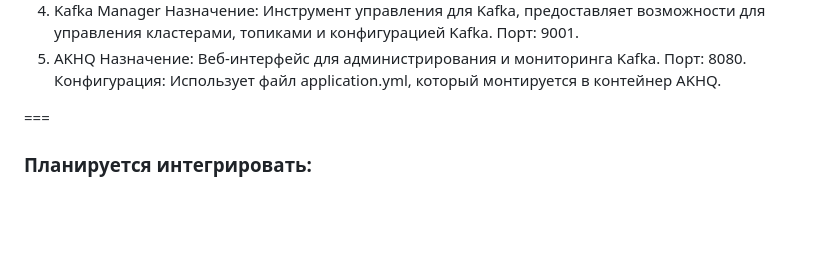
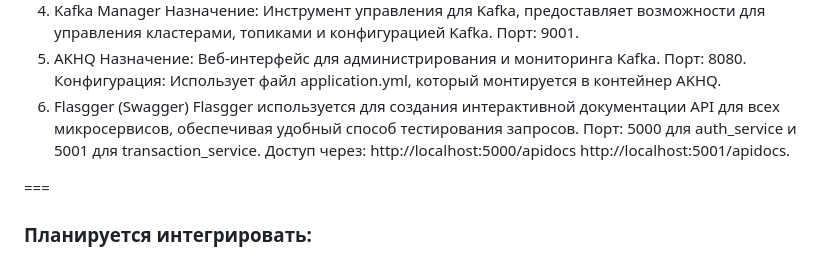
Before and after one commit to sergeick/fintech_app, a Markdown page: README.md, the part around the change. GitHub-like rendering; blank space fills up the shorter version.

```diff
--- a/README.md
+++ b/README.md
@@ -58,6 +58,14 @@ HTML-страницы: login_transaction_form.html, send_transaction.html.
 Назначение: Веб-интерфейс для администрирования и мониторинга Kafka.
 Порт: 8080.
 Конфигурация: Использует файл application.yml, который монтируется в контейнер AKHQ.
+6. Flasgger (Swagger)
+Flasgger используется для создания интерактивной документации API для всех микросервисов, обеспечивая удобный способ тестирования запросов.
+Порт: 5000 для auth_service и 5001 для transaction_service.
+Доступ через:
+http://localhost:5000/apidocs
+http://localhost:5001/apidocs.
+
+
 
 ===
 
```
